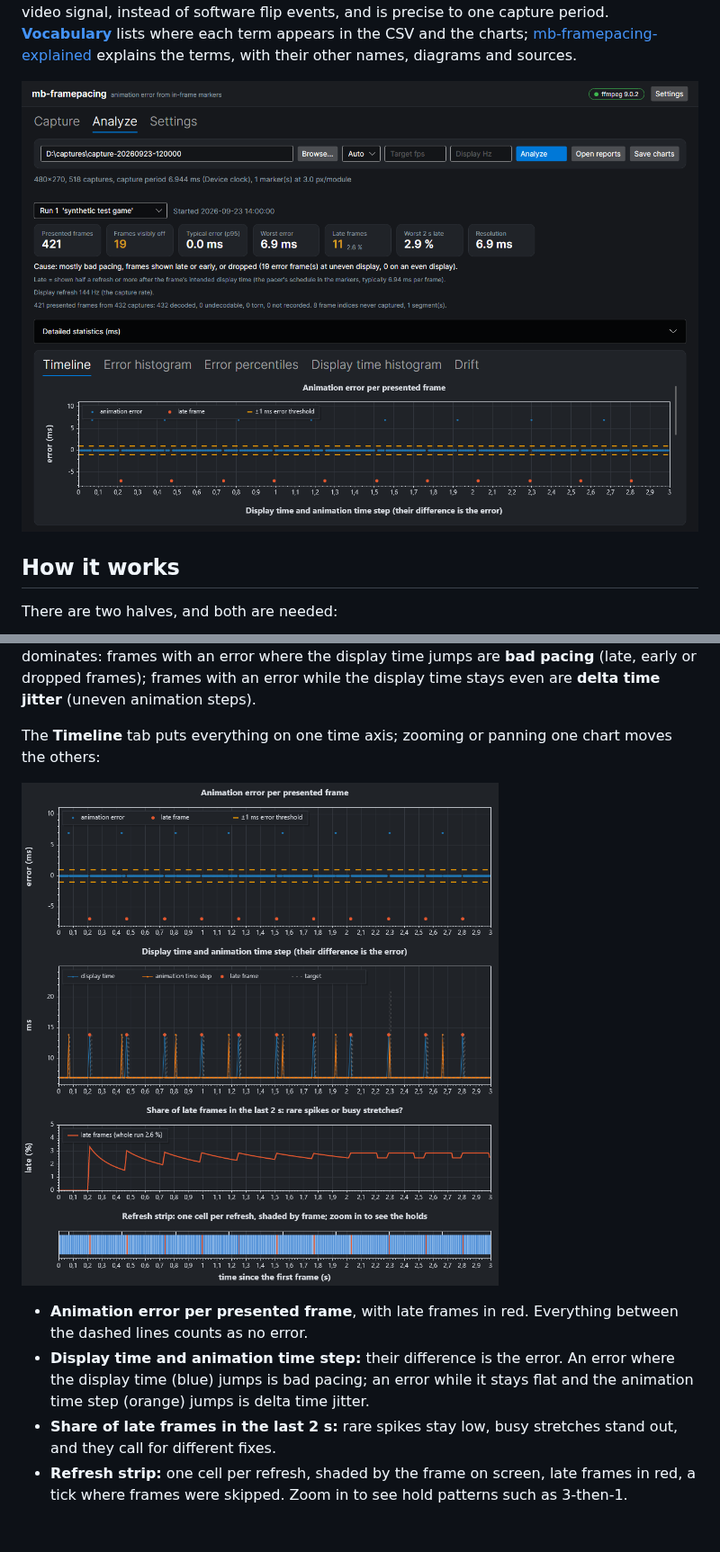
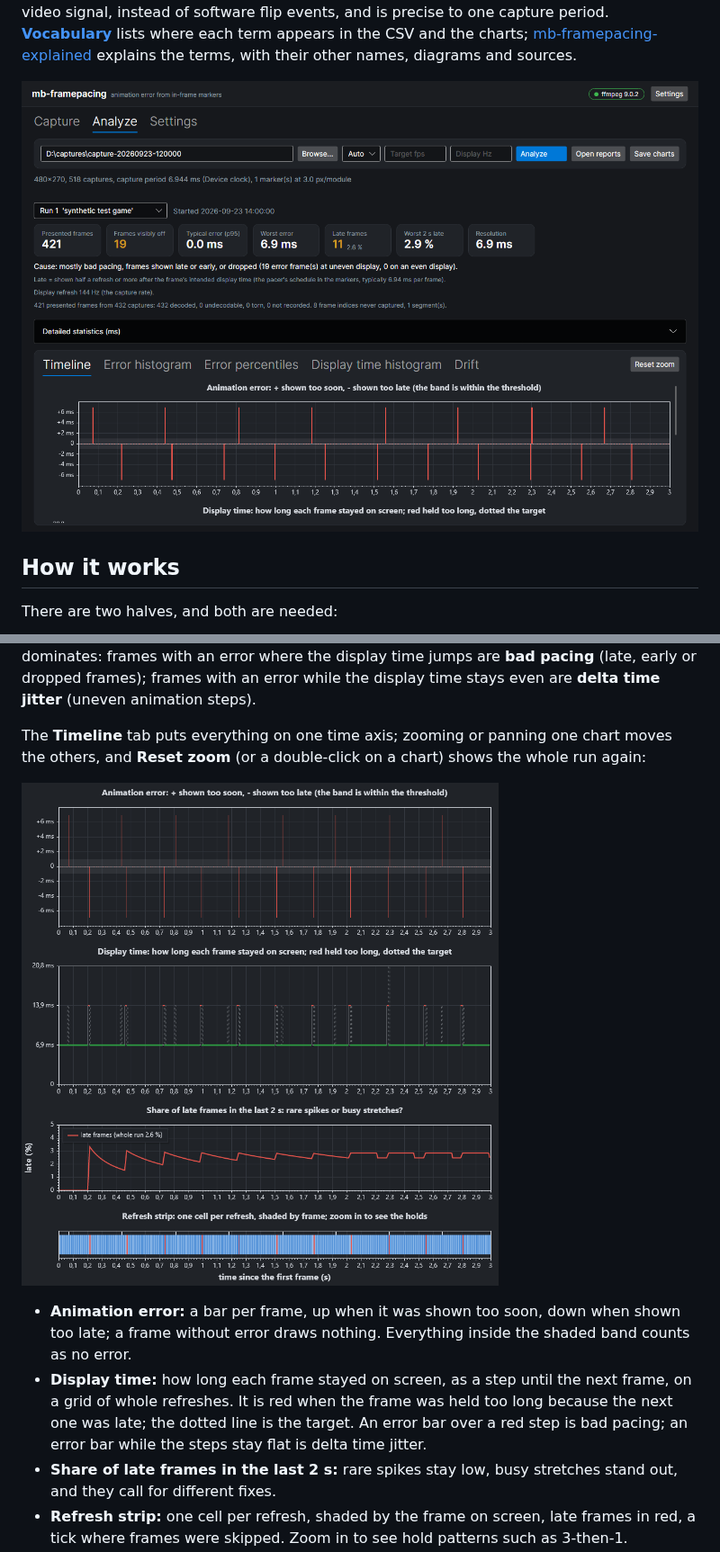
Before and after one commit to Unarmed1000/mb-framepacing, a Markdown page: README.md, 2 parts joined by grey strips. Shown at 90% size. GitHub-like rendering; pictures changed too: doc/images/chart-timeline.png, doc/images/gui-analysis.png; blank space fills up the shorter version.

```diff
--- a/README.md
+++ b/README.md
@@ -226,5 +226,6 @@ of the two causes of animation error dominates: frames with an error where the d
 early or dropped frames); frames with an error while the display time stays even are **delta time jitter** (uneven animation
 steps).
 
-The **Timeline** tab puts everything on one time axis; zooming or panning one chart moves the others:
+The **Timeline** tab puts everything on one time axis; zooming or panning one chart moves the others, and **Reset zoom** (or a
+double-click on a chart) shows the whole run again:
 
@@ -232,7 +233,9 @@ The **Timeline** tab puts everything on one time axis; zooming or panning one ch
 
-- **Animation error per presented frame**, with late frames in red. Everything between the dashed lines counts as no error.
-- **Display time and animation time step:** their difference is the error. An error where the display time (blue) jumps is bad
-  pacing; an error while it stays flat and the animation time step (orange) jumps is delta time jitter.
+- **Animation error:** a bar per frame, up when it was shown too soon, down when shown too late; a frame without error draws
+  nothing. Everything inside the shaded band counts as no error.
+- **Display time:** how long each frame stayed on screen, as a step until the next frame, on a grid of whole refreshes. It is red
+  when the frame was held too long because the next one was late; the dotted line is the target. An error bar over a red step is
+  bad pacing; an error bar while the steps stay flat is delta time jitter.
 - **Share of late frames in the last 2 s:** rare spikes stay low, busy stretches stand out, and they call for different fixes.
 - **Refresh strip:** one cell per refresh, shaded by the frame on screen, late frames in red, a tick where frames were skipped.
   Zoom in to see hold patterns such as 3-then-1.
```
Also changed, not shown: other parts of README.md (+1 -1 lines), 9 other files.
